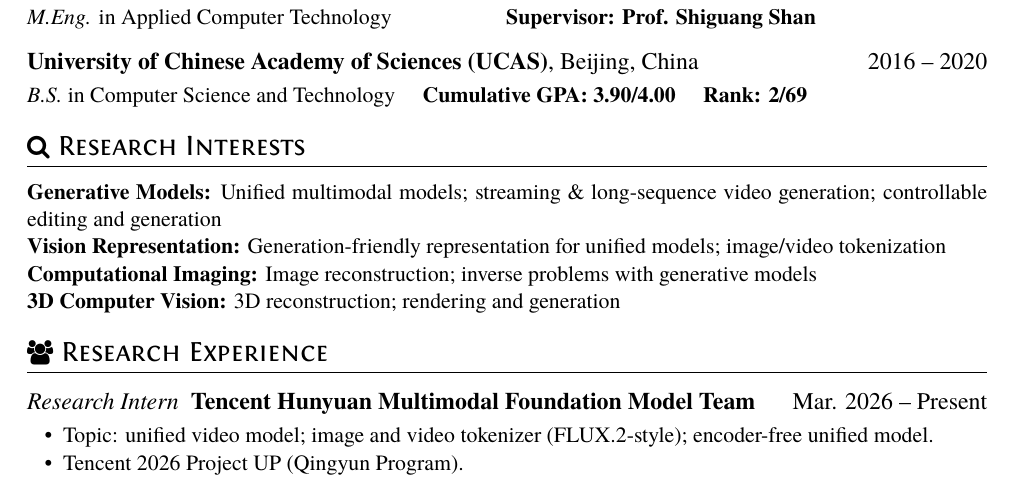
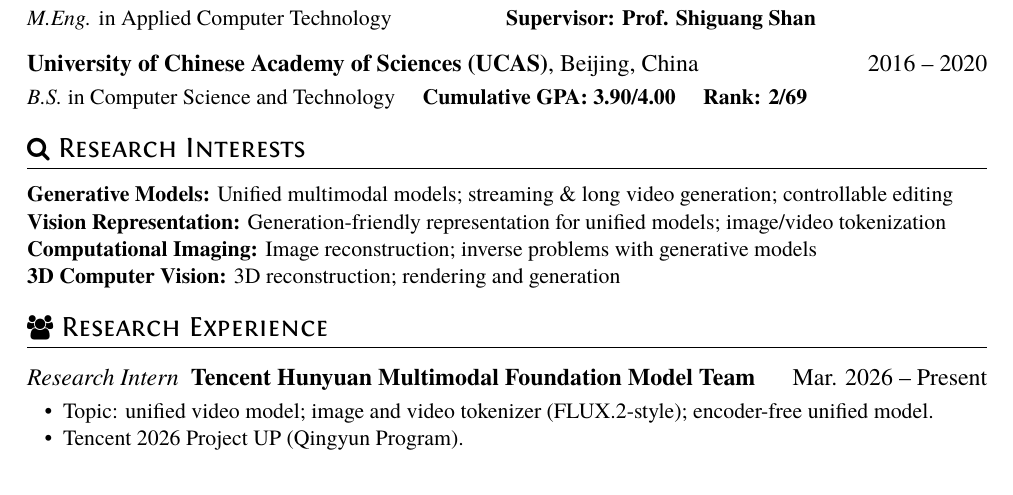
Before and after one commit to caixin98/caixin98.github.io, a LaTeX CV (uploads/cv.tex): part of page 1 of 2, cut so that both start at the same text. The pictures show the PDF file uploads/Cai_Xin_CV.pdf that the author committed with the source.

Commit message:
Shorten Generative Models interest to one line.
Co-authored-by: Cursor <cursoragent@cursor.com>

```diff
--- a/uploads/cv.tex
+++ b/uploads/cv.tex
@@ -23,7 +23,7 @@
 
 \section{\faSearch\ Research Interests}
 
- \textbf{Generative Models:} Unified multimodal models; streaming \& long-sequence video generation; controllable editing and generation \\
+ \textbf{Generative Models:} Unified multimodal models; streaming \& long video generation; controllable editing \\
  \textbf{Vision Representation:} Generation-friendly representation for unified models; image/video tokenization \\
  \textbf{Computational Imaging:} Image reconstruction; inverse problems with generative models \\
  \textbf{3D Computer Vision:} 3D reconstruction; rendering and generation
```
Also changed, not shown: uploads/Cai_Xin_CV.pdf.
